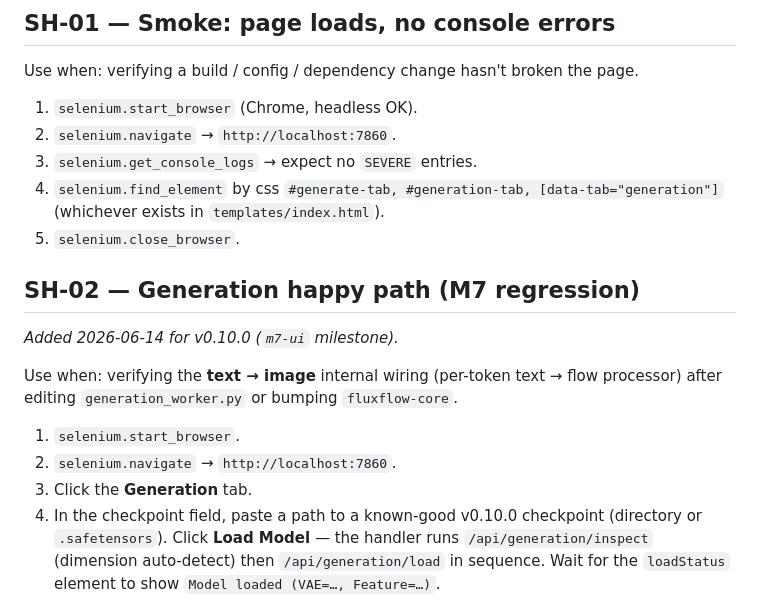
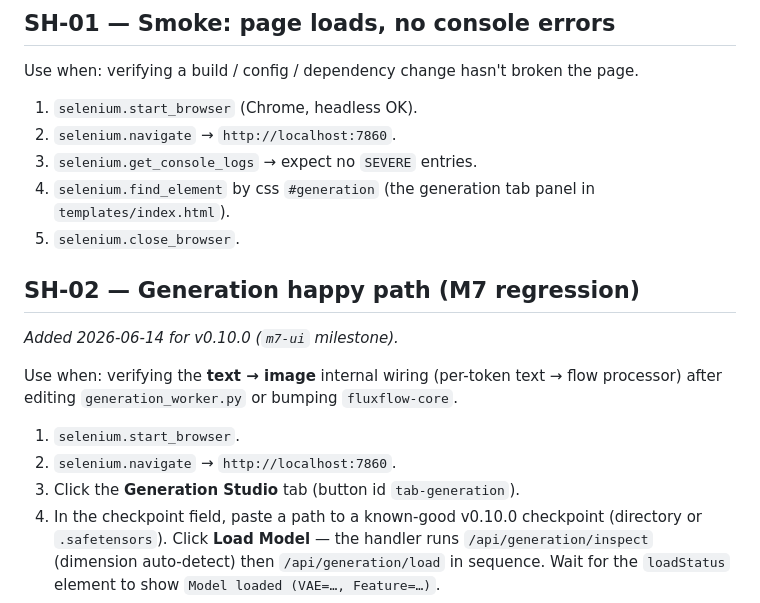
Before and after one commit to danny-mio/fluxflow-ui, a Markdown page: SELENIUM_SHORTCUTS.md, the part around one of its changes. GitHub-like rendering.

Commit message:
Tighten SELENIUM shortcut labels to match real UI

```diff
--- a/SELENIUM_SHORTCUTS.md
+++ b/SELENIUM_SHORTCUTS.md
@@ -24,7 +24,8 @@ Use when: verifying a build / config / dependency change hasn't broken the page.
 1. `selenium.start_browser` (Chrome, headless OK).
 2. `selenium.navigate` → `http://localhost:7860`.
 3. `selenium.get_console_logs` → expect no `SEVERE` entries.
-4. `selenium.find_element` by css `#generate-tab, #generation-tab, [data-tab="generation"]` (whichever exists in `templates/index.html`).
+4. `selenium.find_element` by css `#generation` (the generation tab panel in
+   `templates/index.html`).
 5. `selenium.close_browser`.
 
 ## SH-02 — Generation happy path (M7 regression)
@@ -36,7 +37,7 @@ processor) after editing `generation_worker.py` or bumping `fluxflow-core`.
 
 1. `selenium.start_browser`.
 2. `selenium.navigate` → `http://localhost:7860`.
-3. Click the **Generation** tab.
+3. Click the **Generation Studio** tab (button id `tab-generation`).
 4. In the checkpoint field, paste a path to a known-good v0.10.0 checkpoint
    (directory or `.safetensors`). Click **Load Model** — the handler runs
    `/api/generation/inspect` (dimension auto-detect) then `/api/generation/load`
```
Also changed, not shown: other parts of SELENIUM_SHORTCUTS.md (+3 -3 lines).
